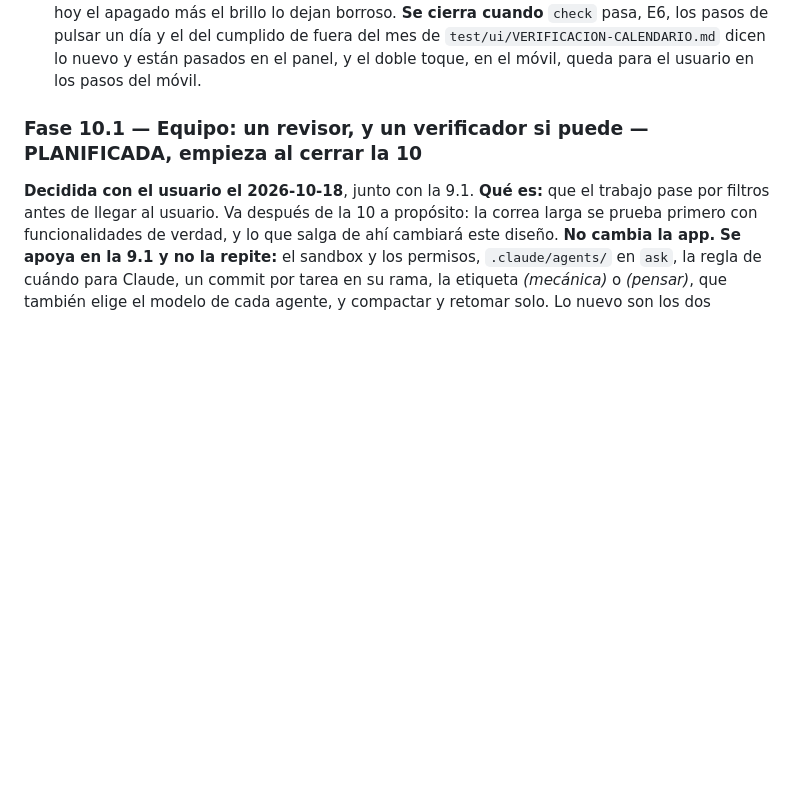
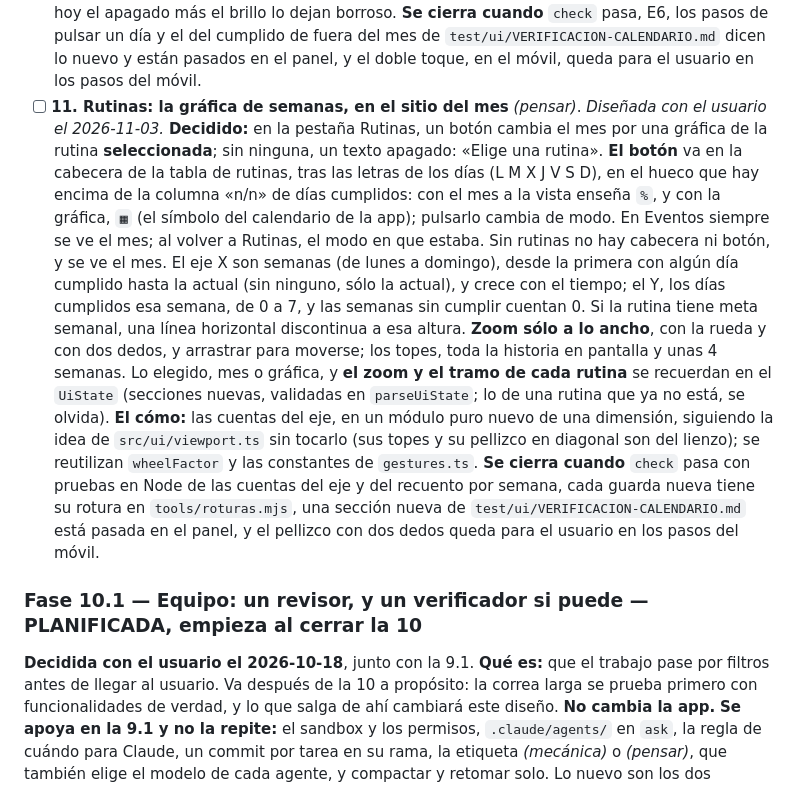
Before and after one commit to IldarTashtekov/ElNotas, a Markdown page: TAREAS.md, the part around the change. Rendered like a GitHub page; blank space fills up the shorter version.

Commit message:
docs: planificar la tarea 11, la gráfica de semanas de una rutina
Co-Authored-By: Claude Opus 5.5 <noreply@anthropic.com>

```diff
--- a/TAREAS.md
+++ b/TAREAS.md
@@ -226,6 +226,27 @@ se plantea ahora, como tarea 7, antes de la documentación de cierre.
       pasa, E6, los pasos de pulsar un día y el del cumplido de fuera del mes de
       `test/ui/VERIFICACION-CALENDARIO.md` dicen lo nuevo y están pasados en el panel, y el doble
       toque, en el móvil, queda para el usuario en los pasos del móvil.
+- [ ] **11. Rutinas: la gráfica de semanas, en el sitio del mes** *(pensar)*. *Diseñada con el
+      usuario el 2026-11-03.* **Decidido:** en la pestaña Rutinas, un botón cambia el mes por una
+      gráfica de la rutina **seleccionada**; sin ninguna, un texto apagado: «Elige una rutina». **El
+      botón** va en la cabecera de la tabla de rutinas, tras las letras de los días (L M X J V S D),
+      en el hueco que hay encima de la columna «n/n» de días cumplidos: con el mes a la vista
+      enseña `%`, y con la gráfica, `▦` (el símbolo del calendario de la app); pulsarlo cambia de
+      modo. En Eventos siempre se ve el mes; al volver a Rutinas, el modo en que estaba. Sin
+      rutinas no hay cabecera ni botón, y se ve el mes. El eje X son semanas (de lunes a domingo), desde la primera con
+      algún día cumplido hasta la actual (sin ninguno, sólo la actual), y crece con el tiempo; el Y,
+      los días cumplidos esa semana, de 0 a 7, y las semanas sin cumplir cuentan 0. Si la rutina
+      tiene meta semanal, una línea horizontal discontinua a esa altura. **Zoom sólo a lo ancho**,
+      con la rueda y con dos dedos, y arrastrar para moverse; los topes, toda la historia en
+      pantalla y unas 4 semanas. Lo elegido, mes o gráfica, y **el zoom y el tramo de cada rutina**
+      se recuerdan en el `UiState` (secciones nuevas, validadas en `parseUiState`; lo de una rutina
+      que ya no está, se olvida). **El cómo:** las cuentas del eje, en un módulo puro nuevo de una
+      dimensión, siguiendo la idea de `src/ui/viewport.ts` sin tocarlo (sus topes y su pellizco en
+      diagonal son del lienzo); se reutilizan `wheelFactor` y las constantes de `gestures.ts`.
+      **Se cierra cuando** `check` pasa con pruebas en Node de las cuentas del eje y del recuento
+      por semana, cada guarda nueva tiene su rotura en `tools/roturas.mjs`, una sección nueva de
+      `test/ui/VERIFICACION-CALENDARIO.md` está pasada en el panel, y el pellizco con dos dedos
+      queda para el usuario en los pasos del móvil.
 
 ### Fase 10.1 — Equipo: un revisor, y un verificador si puede — PLANIFICADA, empieza al cerrar la 10
 
```
